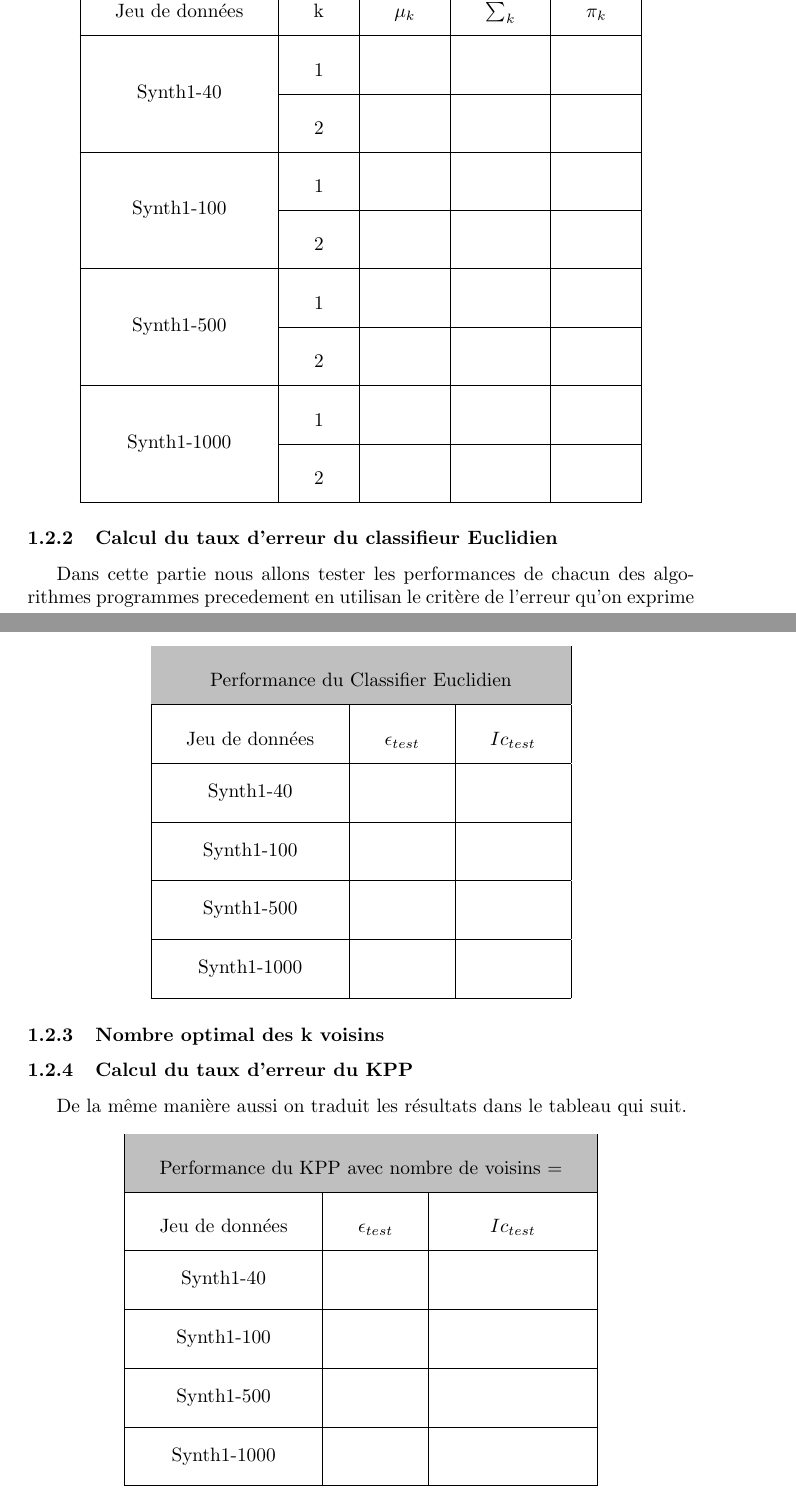
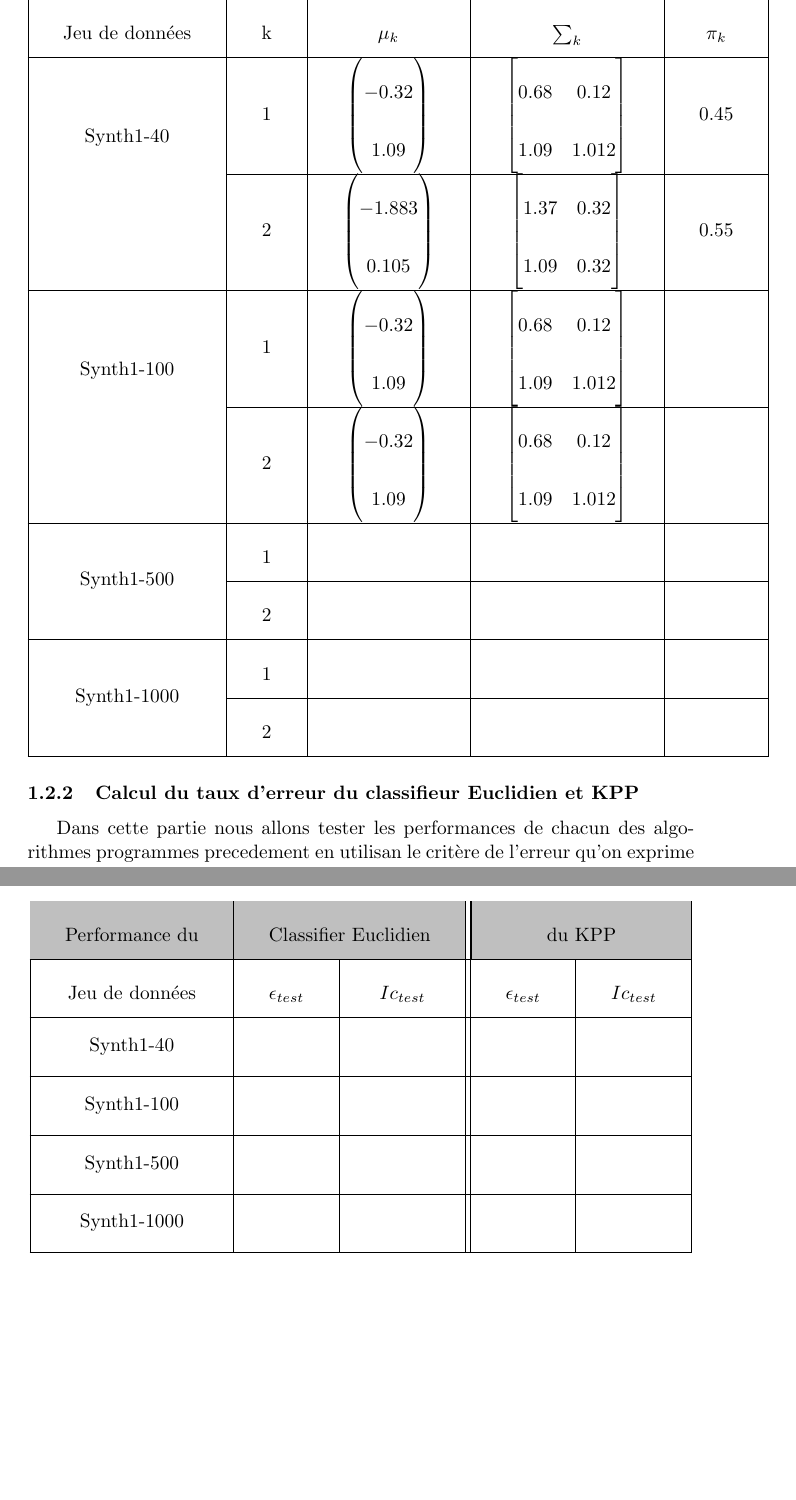
Before and after one commit to oumaimata/SY09_TPs, a LaTeX document (TP3/report.tex): two parts of pages 2 and 3 of 5, joined at a grey line, cut so that both start at the same text, the shorter picture padded with empty space. Compiled offline with pdfLaTeX.

Commit message:
Update table

```diff
--- a/TP3/report.tex
+++ b/TP3/report.tex
@@ -20,7 +20,7 @@
 \usepackage{adjustbox}
 \usepackage{multirow}
 %opening
-
+\definecolor{Gray}{gray}{0.85}
 
 \setlength{\tabcolsep}{18pt}
 \renewcommand{\arraystretch}{2.5}
@@ -85,11 +85,14 @@
 			\hline
 			Jeu de données & k & $\mu_{k}$ & $\sum_{k}$ & $\pi_{k} $\\
 			\hline
-			\multirow{2}{*}{Synth1-40}       &   1&                &                    & 					\\\cline{2-5}
-			      									        &   2&                &                    & 					\\
+			\multirow{2}{*}{Synth1-40}       &   1&     $\begin{pmatrix} -0.32\\1.09 \end{pmatrix}$                 &     $\begin{bmatrix} 0.68 & 0.12 \\ 1.09 & 1.012 \end{bmatrix}$      & 	0.45				\\\cline{2-5}
+
+			      									        &   2&      $\begin{pmatrix} -1.883\\0.105 \end{pmatrix}$          &         $\begin{bmatrix} 1.37 & 0.32 \\ 1.09 & 0.32 \end{bmatrix}$        & 			0.55  		\\
+
 			\hline
-			\multirow{2}{*}{Synth1-100}      &   1&                &                    & 			   \\\cline{2-5}
-			      											 &   2&                &                    & 					\\
+			\multirow{2}{*}{Synth1-100}      &   1&    $\begin{pmatrix} -0.32\\1.09 \end{pmatrix}$              &           $\begin{bmatrix} 0.68 & 0.12 \\ 1.09 & 1.012 \end{bmatrix}$      & 			   \\\cline{2-5}
+			      											 &   2&        $\begin{pmatrix} -0.32\\1.09 \end{pmatrix}$          &         $\begin{bmatrix} 0.68 & 0.12 \\ 1.09 & 1.012 \end{bmatrix}$               & 					\\
+
 			\hline
 			\multirow{2}{*}{Synth1-500}        &   1&                &                    & 				\\\cline{2-5}
 			        											&   2&                &                    & 					\\
@@ -100,7 +103,7 @@
 			\end{tabular}
 		\end{center}
 
-			\subsubsection{Calcul du taux d'erreur du classifieur Euclidien}
+			\subsubsection{Calcul du taux d'erreur du classifieur Euclidien et KPP}
 			Dans cette partie nous allons tester les performances de chacun des algorithmes programmes precedement en utilisan le critère de l'erreur qu'on exprime comme:
 			\begin{center}
 			$Erreur = \frac{1}{N} \sum_{i=1}^{n} {\mathds{1} \hat{z}_{i}  \neq z_{i}}$
@@ -115,51 +118,28 @@
 
 			Les résultats obtenus pour les jeux de données sont affichés dans Le tableau qui suit.
 			\begin{center}
-				\begin{tabular}{ | c | c | c |}
-					\rowcolor{lightgray} \multicolumn{3}{|c|}{Performance du Classifier Euclidien} \\
-					\hline
-					Jeu de données &  $\epsilon_{test}$ &  $Ic_{test}$\\
-					\hline
-					\multirow{1}{*}{Synth1-40}       &                    & 					 \\
+				\begin{tabular}{ | c | c | c || c | c |}
+						\rowcolor{lightgray}
+				   	 Performance du &  \multicolumn{2}{c||}{ Classifier Euclidien}  &  \multicolumn{2}{|c|}{du KPP}\\
 
 					\hline
-					\multirow{1}{*}{Synth1-100}      &                   & 			   \\
+					Jeu de données &  $\epsilon_{test}$ &  $Ic_{test}$  & $\epsilon_{test}$ &  $Ic_{test}$\\
+					\hline
+					\multirow{1}{*}{Synth1-40}       &           & 		& &			 \\
 
 					\hline
-					\multirow{1}{*}{Synth1-500}        &                   & 				\\
+					\multirow{1}{*}{Synth1-100}      &                   & 			& &   \\
 
 					\hline
-					\multirow{1}{*}{Synth1-1000}         &                   & 				\\
+					\multirow{1}{*}{Synth1-500}        &                   & 		& &		\\
+
+					\hline
+					\multirow{1}{*}{Synth1-1000}         &                   & 		& &		\\
 
 					\hline
 				\end{tabular}
 			\end{center}
 
-		\subsubsection{Nombre optimal des k voisins}
-
-		\subsubsection{Calcul du taux d'erreur du KPP}
-			De la même manière aussi on traduit les résultats dans le tableau qui suit.
-		\begin{center}
-			\begin{tabular}{ | c  | c | c |}
-
-				\rowcolor{lightgray} \multicolumn{3}{|c|}{Performance du KPP avec nombre de voisins = } \\
-				\hline
-				Jeu de données & $\epsilon_{test}$  & $Ic_{test}$\\
-				\hline
-				\multirow{1}{*}{Synth1-40}                       &                  &   				 \\
-
-				\hline
-				\multirow{1}{*}{Synth1-100}                     &                    &  			   \\
-
-				\hline
-				\multirow{1}{*}{Synth1-500}                     &                  &    				\\
-
-				\hline
-				\multirow{1}{*}{Synth1-1000}                    &                 &    				\\
-
-				\hline
-			\end{tabular}
-		\end{center}
 
 
 				\subsubsection{ Jeux de données Synth2-1000}
```
Also changed, not shown: TP3/report.pdf, TP3/report.tex (33 more changed lines), 3 other files.
